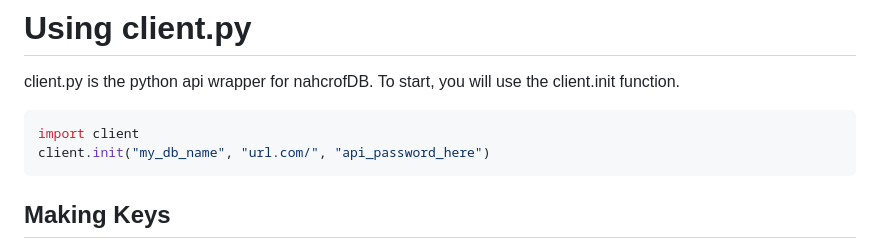
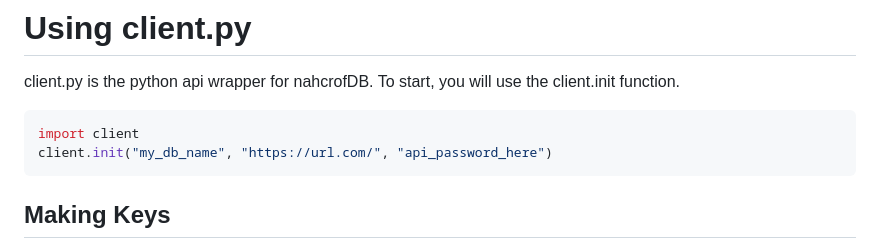
Before and after one commit to scuzzles/nahcrofDB, a Markdown page: README.md, the part around the change. GitHub-like rendering.

````diff
--- a/README.md
+++ b/README.md
@@ -52,7 +52,7 @@ client.py is the python api wrapper for nahcrofDB.
 To start, you will use the client.init function.
 ```python
 import client
-client.init("my_db_name", "url.com/", "api_password_here")
+client.init("my_db_name", "https://url.com/", "api_password_here")
 ```
 ## Making Keys
 To make one key, you can do this.
````
